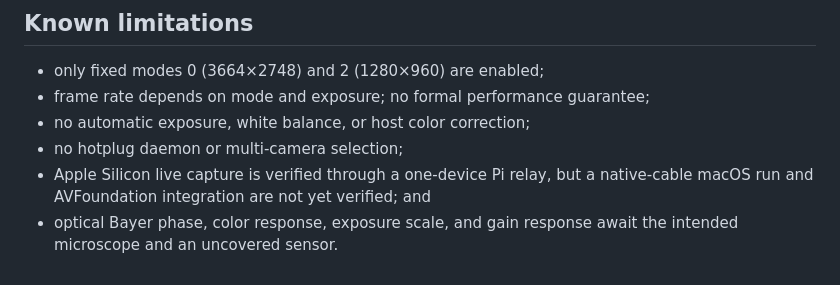
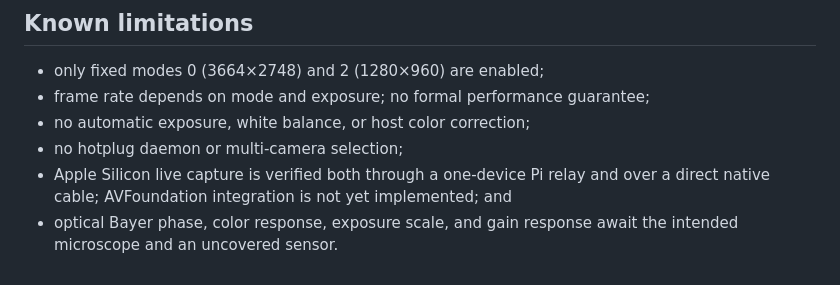
Before and after one commit to la3lma/tucsen-tca-camera, a Markdown page: docs/protocol.md, the part around the change. GitHub-like rendering.

```diff
--- a/docs/protocol.md
+++ b/docs/protocol.md
@@ -124,7 +124,8 @@ restricted material are deliberately excluded from this repository.
 - frame rate depends on mode and exposure; no formal performance guarantee;
 - no automatic exposure, white balance, or host color correction;
 - no hotplug daemon or multi-camera selection;
-- Apple Silicon live capture is verified through a one-device Pi relay, but a
-  native-cable macOS run and AVFoundation integration are not yet verified; and
+- Apple Silicon live capture is verified both through a one-device Pi relay
+  and over a direct native cable; AVFoundation integration is not yet
+  implemented; and
 - optical Bayer phase, color response, exposure scale, and gain response await
   the intended microscope and an uncovered sensor.
```
Also changed, not shown: README.md (+1 -1 lines), docs/validation.md (+30 -2 lines).
